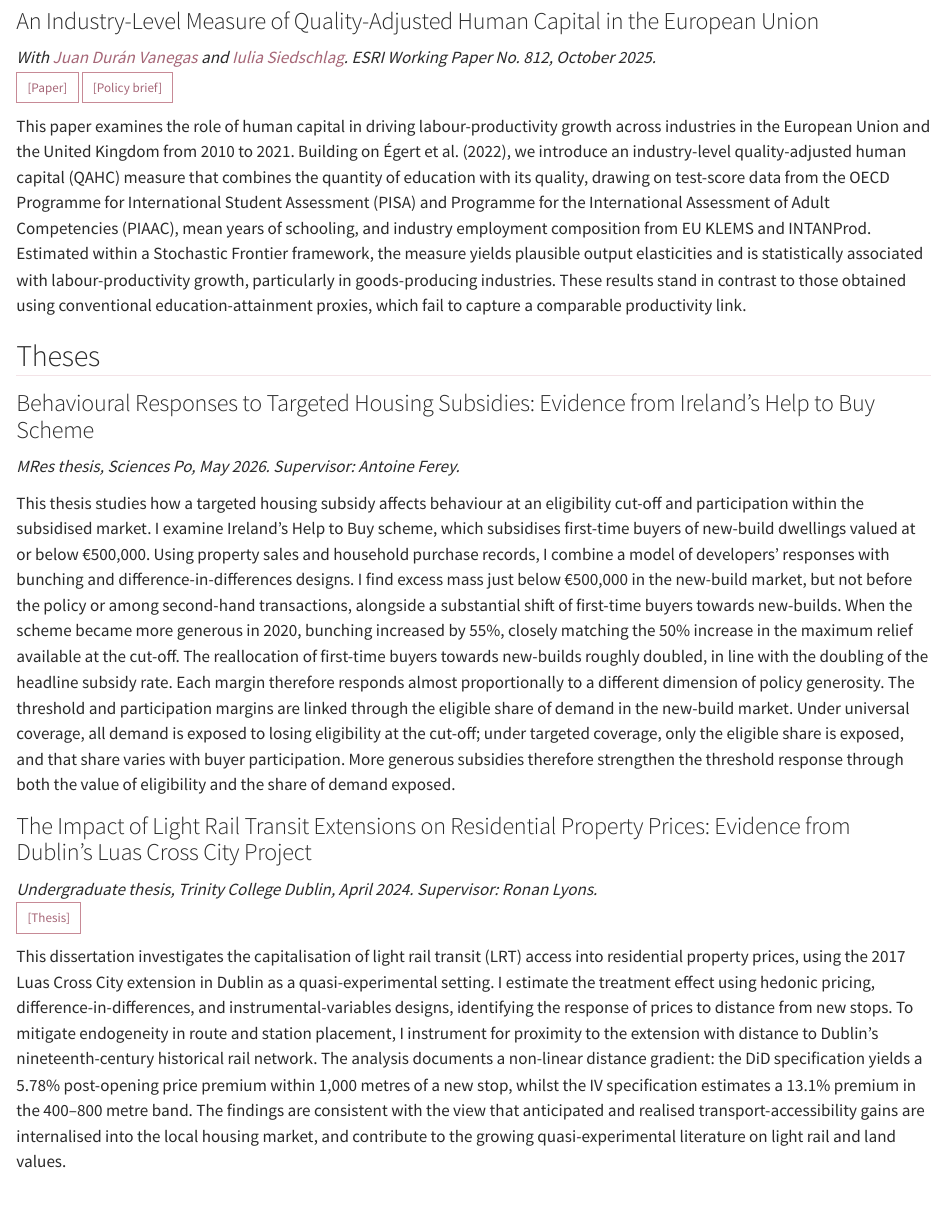
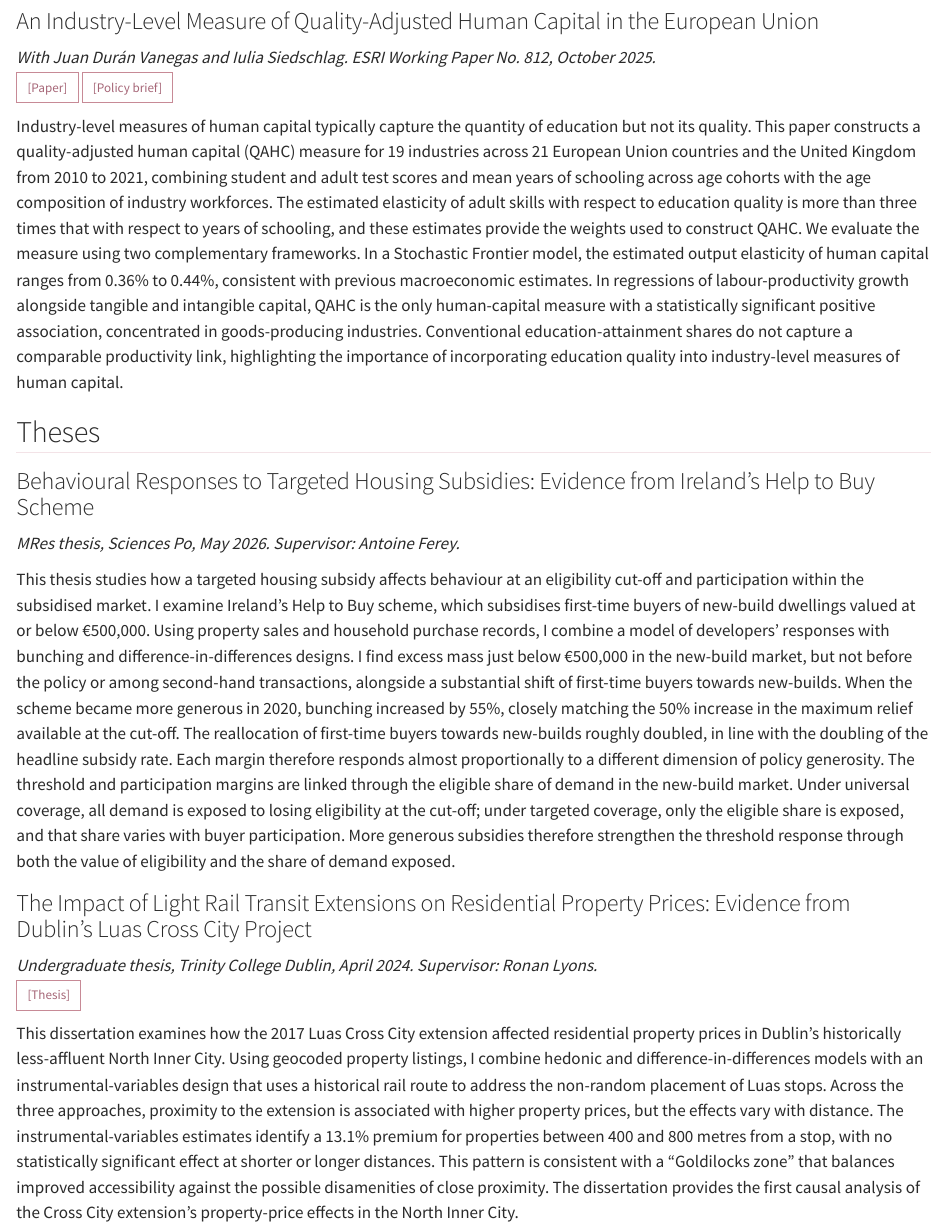
Before and after one commit to michellejord/michellejord.github.io, a Quarto document (research.qmd): the page in a window 1100 px wide, from 130 px down. Rendered offline with R 4.5, knitr and Pandoc in place of Quarto, with nearby package versions.

Commit message:
Refine research paper summaries

```diff
--- a/research.qmd
+++ b/research.qmd
@@ -6,11 +6,11 @@ title: "Research"
 
 ### An Industry-Level Measure of Quality-Adjusted Human Capital in the European Union
 
-*With [Juan Durán Vanegas](#) and [Iulia Siedschlag](#). ESRI Working Paper No. 812, October 2025.* \
+*With Juan Durán Vanegas and Iulia Siedschlag. ESRI Working Paper No. 812, October 2025.* \
 [[Paper]](files/Duran-Jordan-Siedschlag_2025_QAHC-EU_paper.pdf){.btn .btn-sm .btn-outline-secondary}
 [[Policy brief]](files/Duran-Jordan-Siedschlag_2025_QAHC-EU_brief.pdf){.btn .btn-sm .btn-outline-secondary}
 
-This paper examines the role of human capital in driving labour-productivity growth across industries in the European Union and the United Kingdom from 2010 to 2021. Building on Égert et al. (2022), we introduce an industry-level quality-adjusted human capital (QAHC) measure that combines the quantity of education with its quality, drawing on test-score data from the OECD Programme for International Student Assessment (PISA) and Programme for the International Assessment of Adult Competencies (PIAAC), mean years of schooling, and industry employment composition from EU KLEMS and INTANProd. Estimated within a Stochastic Frontier framework, the measure yields plausible output elasticities and is statistically associated with labour-productivity growth, particularly in goods-producing industries. These results stand in contrast to those obtained using conventional education-attainment proxies, which fail to capture a comparable productivity link.
+Industry-level measures of human capital typically capture the quantity of education but not its quality. This paper constructs a quality-adjusted human capital (QAHC) measure for 19 industries across 21 European Union countries and the United Kingdom from 2010 to 2021, combining student and adult test scores and mean years of schooling across age cohorts with the age composition of industry workforces. The estimated elasticity of adult skills with respect to education quality is more than three times that with respect to years of schooling, and these estimates provide the weights used to construct QAHC. We evaluate the measure using two complementary frameworks. In a Stochastic Frontier model, the estimated output elasticity of human capital ranges from 0.36% to 0.44%, consistent with previous macroeconomic estimates. In regressions of labour-productivity growth alongside tangible and intangible capital, QAHC is the only human-capital measure with a statistically significant positive association, concentrated in goods-producing industries. Conventional education-attainment shares do not capture a comparable productivity link, highlighting the importance of incorporating education quality into industry-level measures of human capital.
 
 ## Theses
 
@@ -25,4 +25,4 @@ This thesis studies how a targeted housing subsidy affects behaviour at an eligi
 *Undergraduate thesis, Trinity College Dublin, April 2024. Supervisor: Ronan Lyons.* \
 [[Thesis]](files/Jordan_2024_Luas-LRT_thesis.pdf){.btn .btn-sm .btn-outline-secondary}
 
-This dissertation investigates the capitalisation of light rail transit (LRT) access into residential property prices, using the 2017 Luas Cross City extension in Dublin as a quasi-experimental setting. I estimate the treatment effect using hedonic pricing, difference-in-differences, and instrumental-variables designs, identifying the response of prices to distance from new stops. To mitigate endogeneity in route and station placement, I instrument for proximity to the extension with distance to Dublin's nineteenth-century historical rail network. The analysis documents a non-linear distance gradient: the DiD specification yields a 5.78% post-opening price premium within 1,000 metres of a new stop, whilst the IV specification estimates a 13.1% premium in the 400–800 metre band. The findings are consistent with the view that anticipated and realised transport-accessibility gains are internalised into the local housing market, and contribute to the growing quasi-experimental literature on light rail and land values.
+This dissertation examines how the 2017 Luas Cross City extension affected residential property prices in Dublin's historically less-affluent North Inner City. Using geocoded property listings, I combine hedonic and difference-in-differences models with an instrumental-variables design that uses a historical rail route to address the non-random placement of Luas stops. Across the three approaches, proximity to the extension is associated with higher property prices, but the effects vary with distance. The instrumental-variables estimates identify a 13.1% premium for properties between 400 and 800 metres from a stop, with no statistically significant effect at shorter or longer distances. This pattern is consistent with a "Goldilocks zone" that balances improved accessibility against the possible disamenities of close proximity. The dissertation provides the first causal analysis of the Cross City extension's property-price effects in the North Inner City.
```
Also changed, not shown: docs/search.json, 2 other files.
